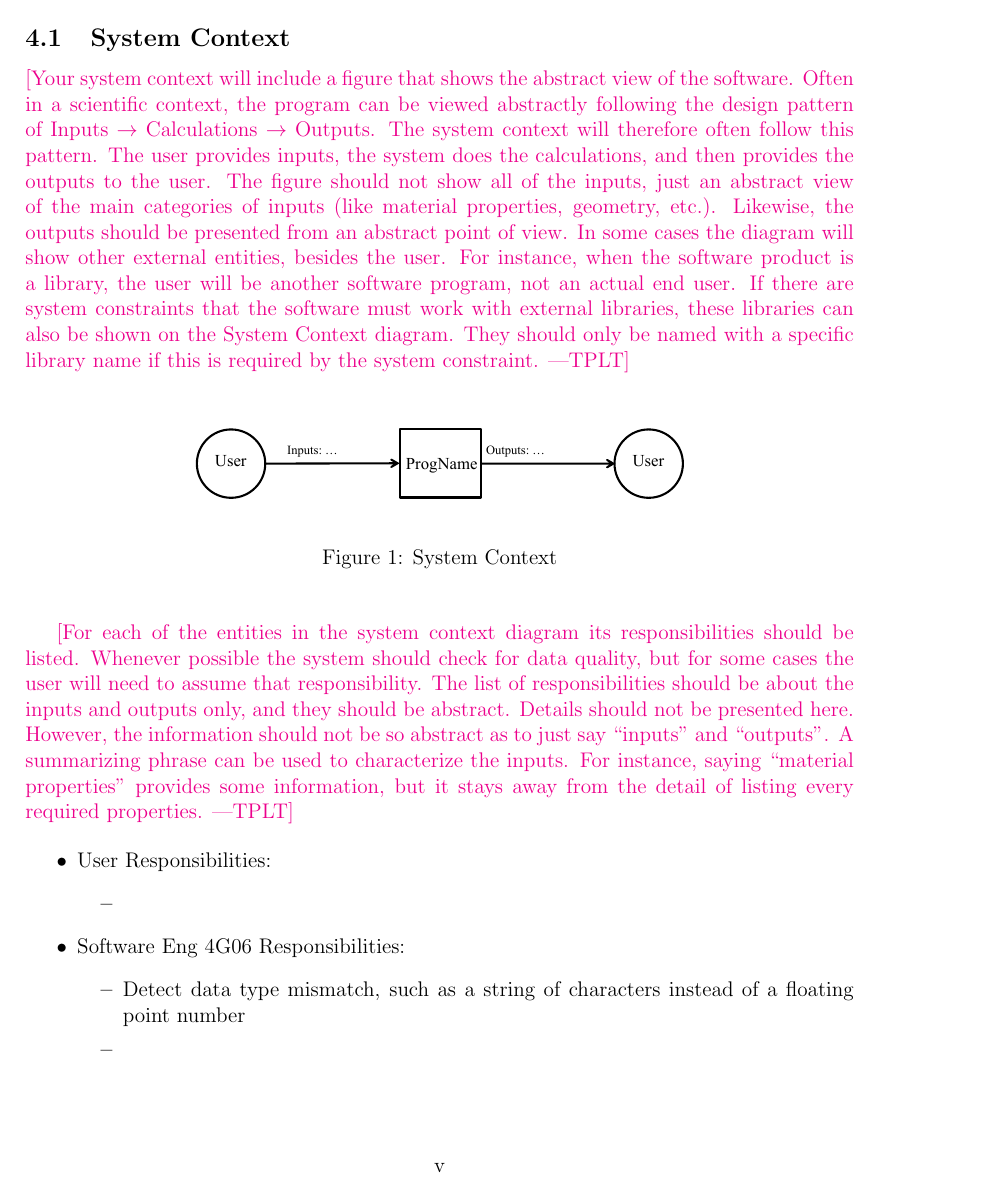
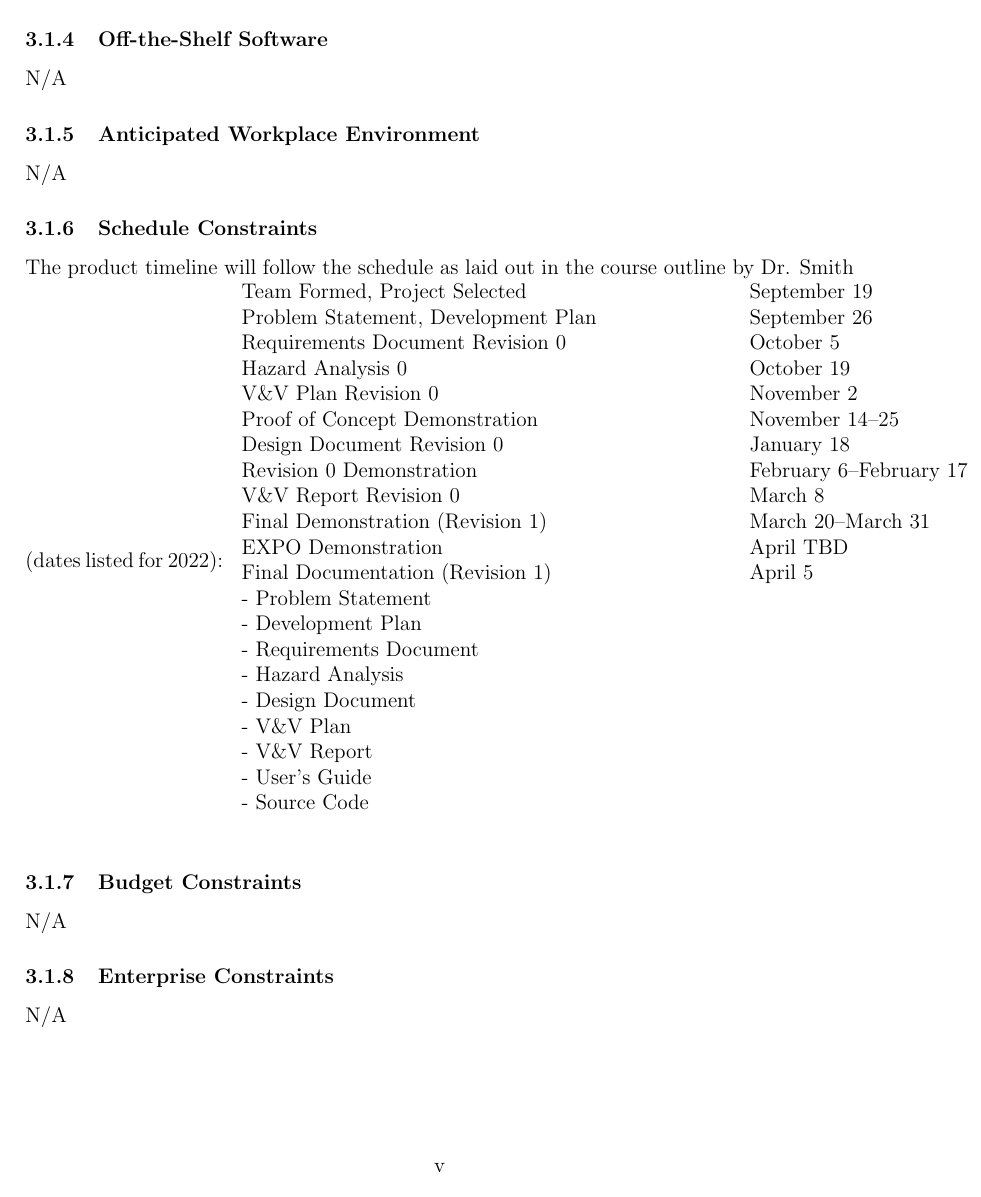
Before and after one commit to dimitritsampiras/olympian-mobile-app, a LaTeX document (docs/SRS/SRS.tex): page 6 of 18 before the commit and page 6 of 19 after it. Compiled offline with pdfLaTeX.

Commit message:
Add Project Constraints (#17)
* Add Project Constraints

* Update docs/SRS/SRS.tex

* Update docs/SRS/SRS.tex

* Update docs/SRS/SRS.tex

Co-authored-by: JaredB <bentvelj@mcmaster.ca>

```diff
--- a/docs/SRS/SRS.tex
+++ b/docs/SRS/SRS.tex
@@ -174 +187,53 @@ Date 2 & 1.1 & Notes\\
+N/A
+\subsubsection{Off-the-Shelf Software}
+N/A
+\subsubsection{Anticipated Workplace Environment}
+N/A
+\subsubsection{Schedule Constraints}
+The product timeline will follow the schedule as laid out in the course outline by Dr. Smith (dates listed for 2022):
+\noindent \begin{tabular}{ p{9.7cm} l r}
+
+	Team Formed, Project Selected & September 19 & 0\% \\
+
+	Problem Statement, Development Plan & September 26 &
+	2\% \\
+
+	Requirements Document Revision 0 & October 5 & 5$\%^{\dagger, \ddagger}$ \\
+
+	Hazard Analysis 0 & October 19 & 3$\%^\dagger$ \\
+
+	V\&V Plan Revision 0 & November 2 & 5$\%^{\dagger, \ddagger}$ \\
+
+	Proof of Concept Demonstration & November 14--25 & 5$\%^*$ \\
+
+	Design Document Revision 0 & January 18 & 5$\%^{\dagger, \ddagger}$ \\
+
+	Revision 0 Demonstration & February 6--February 17 & 10$\%^*$\\
+
+	V\&V Report Revision 0 & March 8 & 5$\%^{\dagger, \ddagger}$ \\
+
+	Final Demonstration (Revision 1) & March 20--March 31 &  20$\%^*$ \\
+
+	EXPO Demonstration & April TBD & 10$\%^*$ \\
+
+	Final Documentation (Revision 1)\newline
+	- Problem Statement\newline
+	- Development Plan\newline
+	- Requirements Document\newline
+	- Hazard Analysis\newline
+	- Design Document\newline
+	- V\&V Plan\newline
+	- V\&V Report\newline
+	- User's Guide\newline
+	- Source Code\newline &  April 5 & 30$\%^{*, \ddagger}$\\
+
+\end{tabular}
+\subsubsection{Budget Constraints}
+N/A
+\subsubsection{Enterprise Constraints}
+N/A
+
 \subsection{Naming Conventions and Terminology}
+Below is a glossary of terms, acronyms and abbreviations used by stakeholders involved in the product's scope:
+\begin{itemize}
+	\item \textbf{Repetitions: } The number of times a motion will be repeated.
@@ -192,47 +243,0 @@ characteristics and lists the system constraints.  \plt{This text can likely be
-\subsection{System Context}
-
-\plt{Your system context will include a figure that shows the abstract view of
-  the software.  Often in a scientific context, the program can be viewed
-  abstractly following the design pattern of Inputs $\rightarrow$ Calculations
-  $\rightarrow$ Outputs.  The system context will therefore often follow this
-  pattern.  The user provides inputs, the system does the calculations, and then
-  provides the outputs to the user.  The figure should not show all of the
-  inputs, just an abstract view of the main categories of inputs (like material
-  properties, geometry, etc.).  Likewise, the outputs should be presented from
-  an abstract point of view.  In some cases the diagram will show other external
-  entities, besides the user.  For instance, when the software product is a
-  library, the user will be another software program, not an actual end user.
-  If there are system constraints that the software must work with external
-  libraries, these libraries can also be shown on the System Context diagram.
-  They should only be named with a specific library name if this is required by
-  the system constraint.}
-
-\begin{figure}[h!]
-\begin{center}
- \includegraphics[width=0.6\textwidth]{SystemContextFigure}
-\caption{System Context}
-\label{Fig_SystemContext}
-\end{center}
-\end{figure}
-
-\plt{For each of the entities in the system context diagram its responsibilities
-  should be listed.  Whenever possible the system should check for data quality,
-  but for some cases the user will need to assume that responsibility.  The list
-  of responsibilities should be about the inputs and outputs only, and they
-  should be abstract.  Details should not be presented here.  However, the
-  information should not be so abstract as to just say ``inputs'' and
-  ``outputs''.  A summarizing phrase can be used to characterize the inputs.
-  For instance, saying ``material properties'' provides some information, but it
-  stays away from the detail of listing every required properties.}
-
-\begin{itemize}
-\item User Responsibilities:
-\begin{itemize}
-\item
-\end{itemize}
-\item \progname{} Responsibilities:
-\begin{itemize}
-\item Detect data type mismatch, such as a string of characters instead of a
-  floating point number
-\item
-\end{itemize}
```
Also changed, not shown: docs/SRS/SRS.pdf, docs/SRS/SRS.tex (47 more changed lines).
